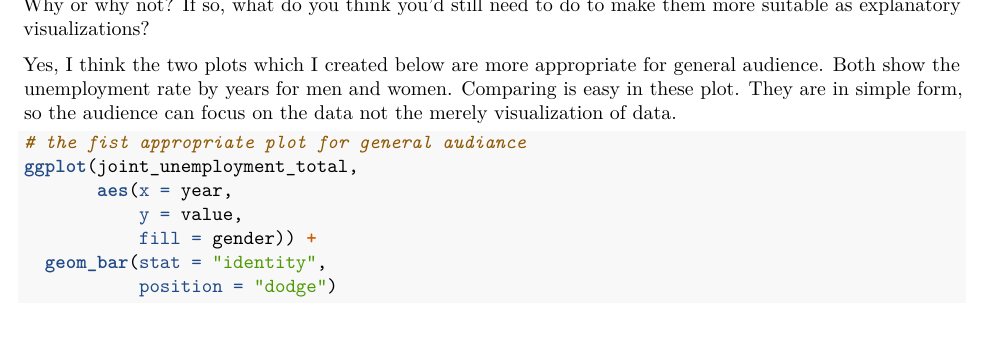
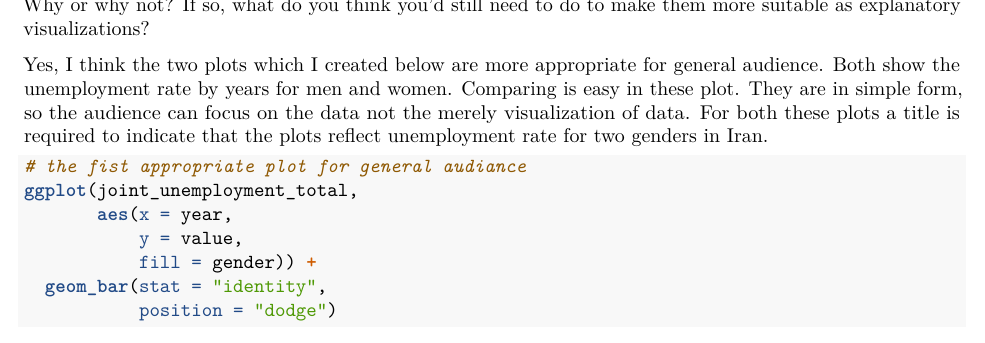
Before and after one commit to Raminjabbarli/unemployment, an R Markdown document (Lab 11 - Data, Aesthetics, and Geometries.rmd): part of page 4 of 5, cut so that both start at the same text. Rendered offline with R 4.5, knitr and Pandoc, then LaTeX, with nearby package versions; some code elsewhere in the file could not run offline.

Commit message:
Adding a line for last question

````diff
--- a/Lab 11 - Data, Aesthetics, and Geometries.rmd
+++ b/Lab 11 - Data, Aesthetics, and Geometries.rmd
@@ -204,7 +204,7 @@ ggplot(joint_unemployment_total,
 ```
 5. From the plots you've created thus far, do any of them seem appropriate for a general audience? Why or why not? If so, what do you think you'd still need to do to make them more suitable as explanatory visualizations?
 
- Yes, I think the two plots which I created below are more appropriate for general audience. Both show the unemployment rate by years for men and women. Comparing is easy in these plot. They are in simple form, so the audience can focus on the data not the merely visualization of data.
+ Yes, I think the two plots which I created below are more appropriate for general audience. Both show the unemployment rate by years for men and women. Comparing is easy in these plot. They are in simple form, so the audience can focus on the data not the merely visualization of data.  For both these plots a title is required to indicate that the plots reflect unemployment rate for two genders in Iran.
 
 
 ```{r}
````
